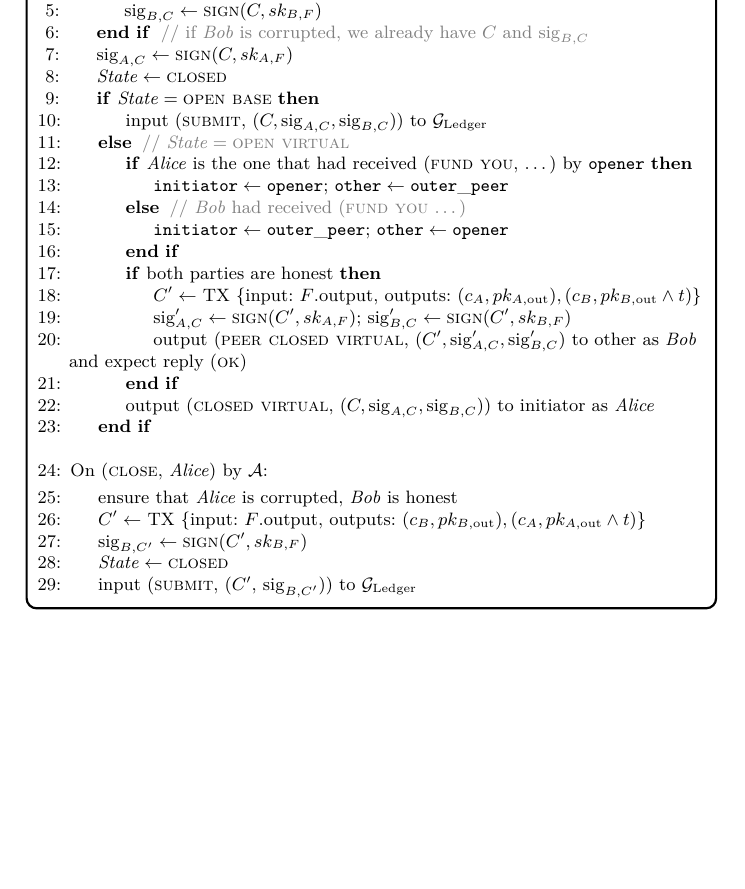
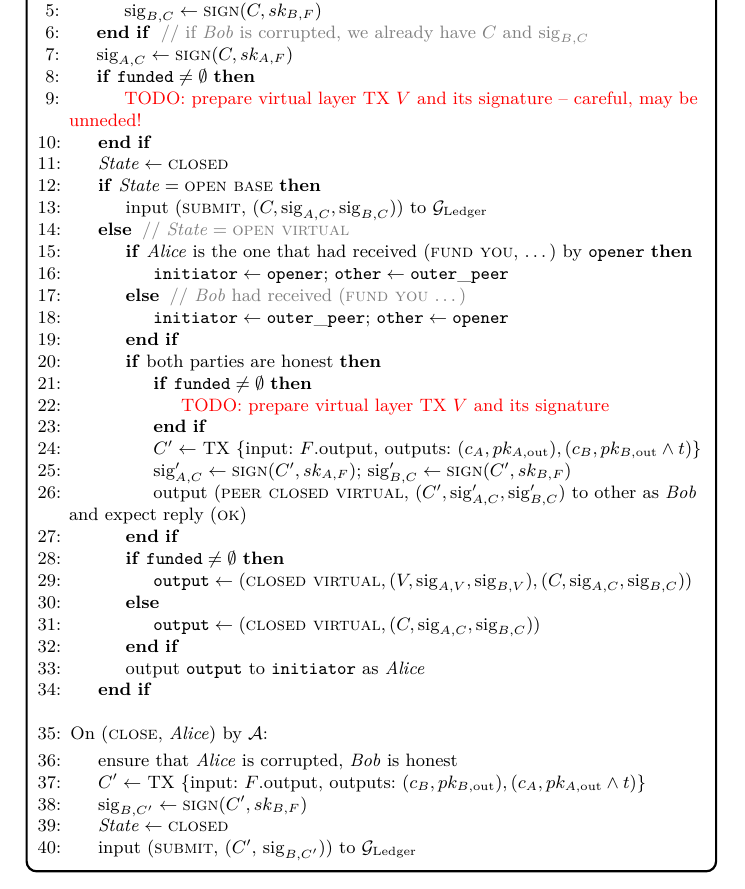
Before and after one commit to OrfeasLitos/virtual-payment-channels, a LaTeX paper (src/virtual-channels.tex, which reads src/functionality.tex): part of page 5 of 12, cut so that both start at the same text, the shorter picture padded with empty space. Compiled offline with pdfLaTeX; a LaTeX package or settings file that is missing is left out.

Commit message:
Output virtual TX if needed

```diff
--- a/src/functionality.tex
+++ b/src/functionality.tex
@@ -114,6 +114,10 @@ with all hops of all existing virtuals, we should definitely find another way)}
         \EndIf \: \Comment{if \bob is corrupted, we already have $C$ and
         $\mathrm{sig}_{B, C}$}
         \State $\mathrm{sig}_{A, C} \gets \textsc{sign}(C, sk_{A, F})$
+        \If{$\mathtt{funded} \neq \emptyset$}
+          \State \TODO{prepare virtual layer TX $V$ and its signature --
+          careful, may be unneded!}
+        \EndIf
         \State $\mathit{State} \gets \textsc{closed}$
         \If{$\mathit{State} = \textsc{open base}$}
           \State input (\textsc{submit}, $(C, \mathrm{sig}_{A, C},
@@ -128,6 +132,9 @@ with all hops of all existing virtuals, we should definitely find another way)}
             $\mathtt{other} \gets \mathtt{opener}$
           \EndIf
           \If{both parties are honest}
+            \If{$\mathtt{funded} \neq \emptyset$}
+              \State \TODO{prepare virtual layer TX $V$ and its signature}
+            \EndIf
             \State $C' \gets$ TX \{input: $F$.output, outputs: $(c_A, pk_{A,
             \mathrm{out}}), (c_B, pk_{B, \mathrm{out}} \wedge t)$\}
             \State $\mathrm{sig}_{A, C}' \gets \textsc{sign}(C', sk_{A, F})$;
@@ -136,8 +143,15 @@ with all hops of all existing virtuals, we should definitely find another way)}
             C}', \mathrm{sig}_{B, C}')$ to other as \bob and expect reply
             (\textsc{ok})
           \EndIf
-          \State output (\textsc{closed virtual}, $(C, \mathrm{sig}_{A, C},
-          \mathrm{sig}_{B, C})$) to initiator as \alice
+          \If{$\mathtt{funded} \neq \emptyset$}
+            \State $\mathtt{output} \gets (\textsc{closed virtual}, (V,
+            \mathrm{sig}_{A, V}, \mathrm{sig}_{B, V}), (C, \mathrm{sig}_{A, C},
+            \mathrm{sig}_{B, C}))$
+          \Else
+            \State $\mathtt{output} \gets (\textsc{closed virtual}, (C,
+            \mathrm{sig}_{A, C}, \mathrm{sig}_{B, C}))$
+          \EndIf
+          \State output \texttt{output} to \texttt{initiator} as \alice
         \EndIf
       \EndIndent
       \Statex
```
